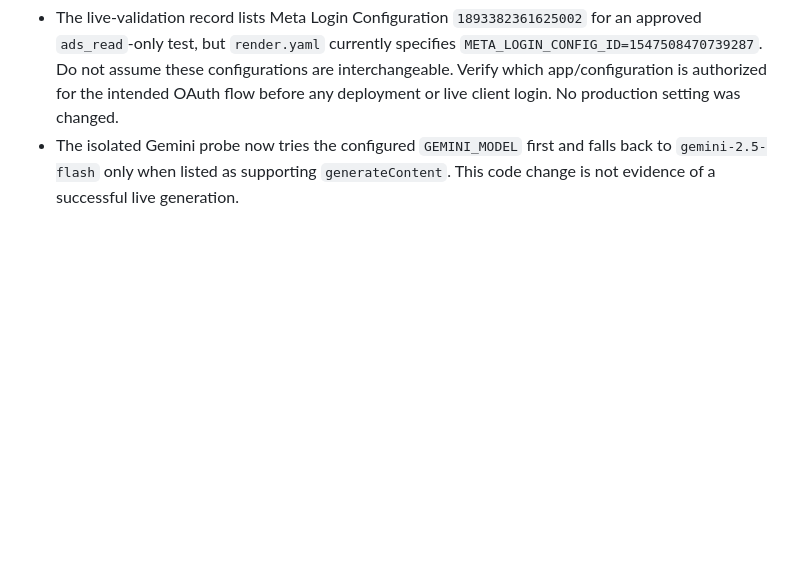
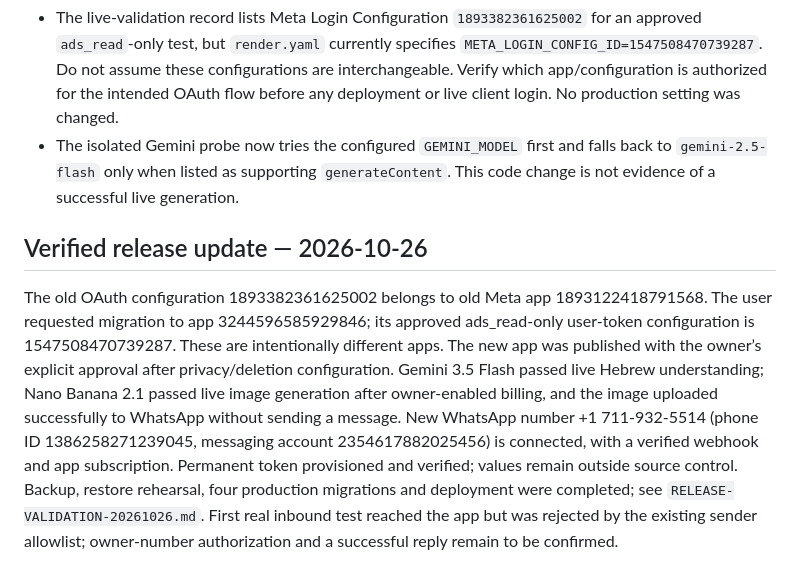
Before and after one commit to yairzaaror11-design/ai-campaign-manager, a Markdown page: docs/LIVE-VALIDATION.md, the part around the change. Rendered like a GitHub page; blank space fills up the shorter version.

Commit message:
Record verified backup, production deployment and real WhatsApp graphics delivery

```diff
--- a/docs/LIVE-VALIDATION.md
+++ b/docs/LIVE-VALIDATION.md
@@ -22,3 +22,6 @@ Complete the pending SMS authentication directly in Meta, then store the generat
 
 - The live-validation record lists Meta Login Configuration `1893382361625002` for an approved `ads_read`-only test, but `render.yaml` currently specifies `META_LOGIN_CONFIG_ID=1547508470739287`. Do not assume these configurations are interchangeable. Verify which app/configuration is authorized for the intended OAuth flow before any deployment or live client login. No production setting was changed.
 - The isolated Gemini probe now tries the configured `GEMINI_MODEL` first and falls back to `gemini-2.5-flash` only when listed as supporting `generateContent`. This code change is not evidence of a successful live generation.
+
+## Verified release update — 2026-10-26
+The old OAuth configuration 1893382361625002 belongs to old Meta app 1893122418791568. The user requested migration to app 3244596585929846; its approved ads_read-only user-token configuration is 1547508470739287. These are intentionally different apps. The new app was published with the owner’s explicit approval after privacy/deletion configuration. Gemini 3.5 Flash passed live Hebrew understanding; Nano Banana 2.1 passed live image generation after owner-enabled billing, and the image uploaded successfully to WhatsApp without sending a message. New WhatsApp number +1 711-932-5514 (phone ID 1386258271239045, messaging account 2354617882025456) is connected, with a verified webhook and app subscription. Permanent token provisioned and verified; values remain outside source control. Backup, restore rehearsal, four production migrations and deployment were completed; see `RELEASE-VALIDATION-20261026.md`. First real inbound test reached the app but was rejected by the existing sender allowlist; owner-number authorization and a successful reply remain to be confirmed.
```
Also changed, not shown: docs/DB-RESTORE-RELEASE-PLAN.md (+2 -0 lines), docs/RELEASE-VALIDATION-20261026.md (added, +13 -0 lines).
